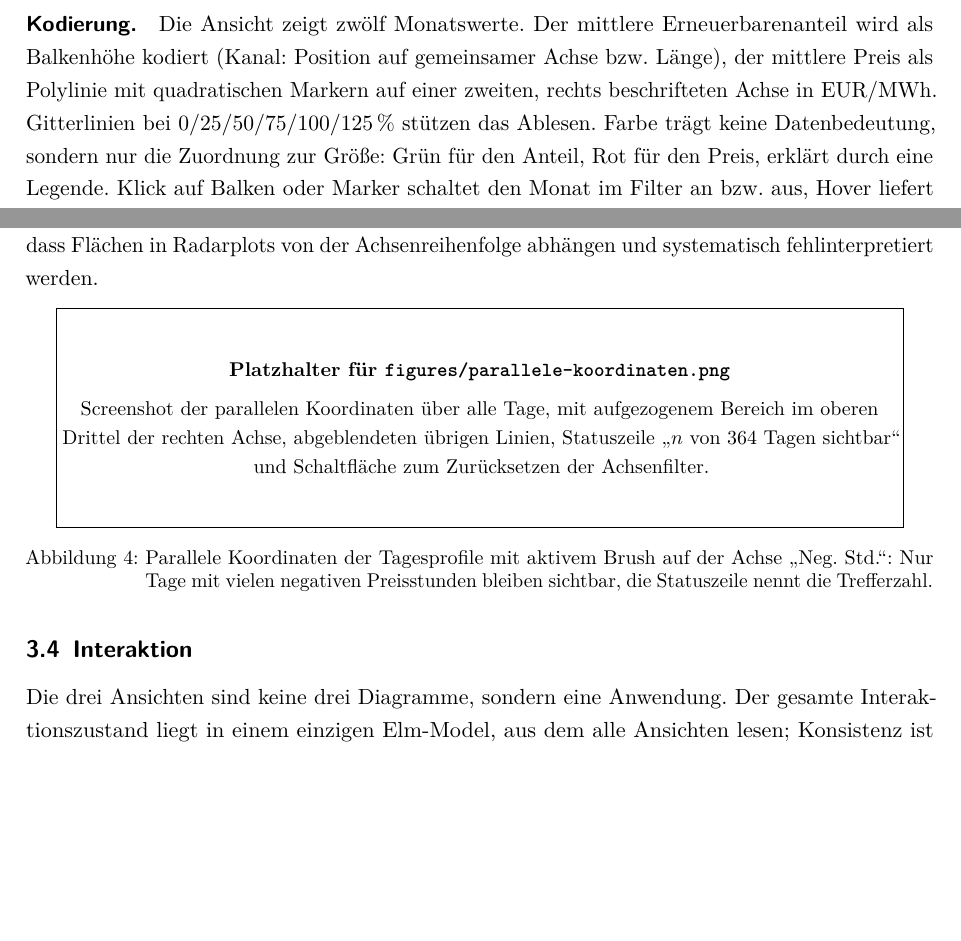
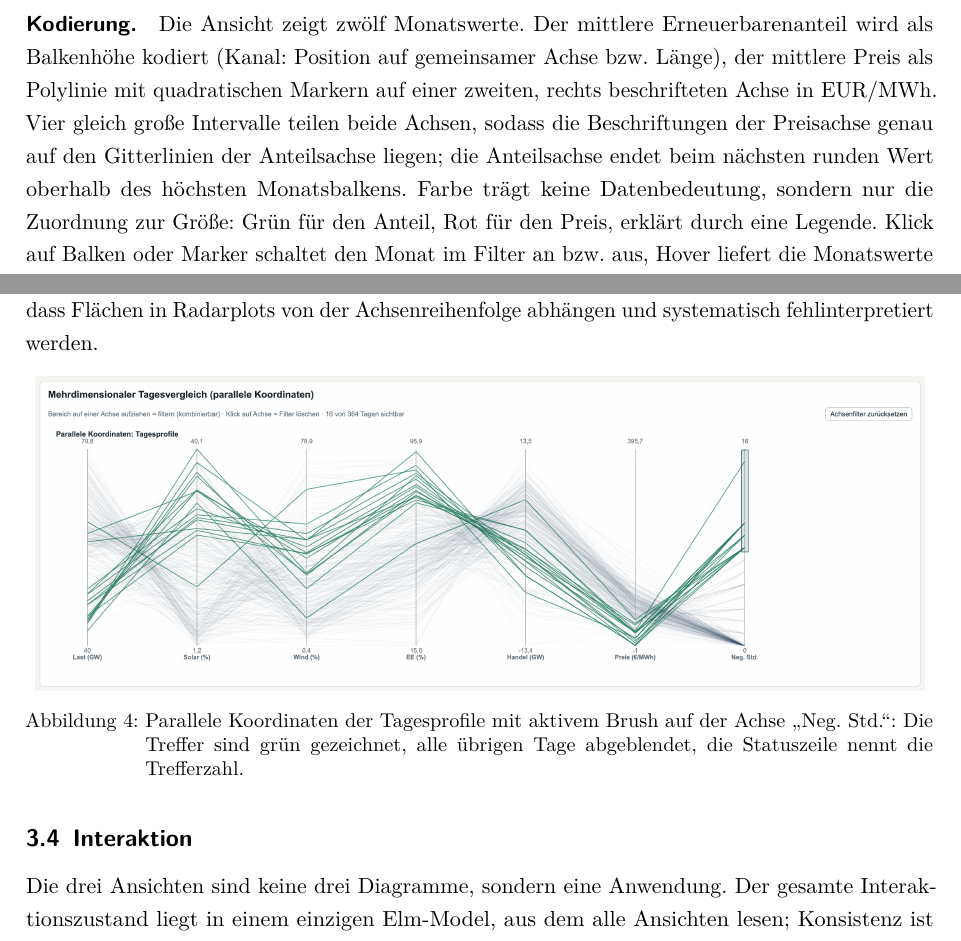
Before and after one commit to yaniktfl/iv-repo, a LaTeX document (bericht/report.tex, which reads bericht/kapitel/03-visualisierungen.tex): two parts of pages 10 and 14 of 18 before the commit and two parts of pages 11 and 15 of 20 after it, joined at a grey line, cut so that both start at the same text, the shorter picture padded with empty space. Compiled offline with pdfLaTeX.

Commit message:
docs: visualierung bericht

```diff
--- a/bericht/kapitel/03-visualisierungen.tex
+++ b/bericht/kapitel/03-visualisierungen.tex
@@ -117,7 +117,9 @@ wahrnehmungsstärksten Kanal?) im Sinne von \cite{Munzner2014,Ware2012} diskutie
 \paragraph{Kodierung.} Die Ansicht zeigt zwölf Monatswerte. Der mittlere Erneuerbarenanteil wird
 als Balkenhöhe kodiert (Kanal: Position auf gemeinsamer Achse bzw.\ Länge), der mittlere Preis als
 Polylinie mit quadratischen Markern auf einer zweiten, rechts beschrifteten Achse in EUR/MWh.
-Gitterlinien bei $0/25/50/75/100/125\,\%$ stützen das Ablesen. Farbe trägt keine Datenbedeutung,
+Vier gleich große Intervalle teilen beide Achsen, sodass die Beschriftungen der
+Preisachse genau auf den Gitterlinien der Anteilsachse liegen; die Anteilsachse endet beim
+nächsten runden Wert oberhalb des höchsten Monatsbalkens. Farbe trägt keine Datenbedeutung,
 sondern nur die Zuordnung zur Größe: Grün für den Anteil, Rot für den Preis, erklärt durch eine
 Legende. Klick auf Balken oder Marker schaltet den Monat im Filter an bzw.\ aus, Hover liefert die
 Monatswerte inklusive Solar- und Windanteil und Summe der negativen Preisstunden.
@@ -265,11 +267,11 @@ Koordinaten alle Tage in einem gemeinsamen Bezugssystem übereinanderlegen. Hinz
 in Radarplots von der Achsenreihenfolge abhängen und systematisch fehlinterpretiert werden.
 
 \abb{parallele-koordinaten}{0.98}{Parallele Koordinaten der Tagesprofile mit aktivem Brush auf der
-Achse \enquote{Neg.\ Std.}: Nur Tage mit vielen negativen Preisstunden bleiben sichtbar, die
+Achse \enquote{Neg.\ Std.}: Die Treffer sind grün gezeichnet, alle übrigen Tage abgeblendet, die
 Statuszeile nennt die Trefferzahl.}
-{Screenshot der parallelen Koordinaten über alle Tage, mit aufgezogenem Bereich im oberen Drittel der
-rechten Achse, abgeblendeten übrigen Linien, Statuszeile \enquote{$n$ von 364 Tagen sichtbar} und
-Schaltfläche zum Zurücksetzen der Achsenfilter.}
+{Screenshot der parallelen Koordinaten über alle Tage, mit aufgezogenem Bereich in der oberen Hälfte
+der rechten Achse, grün hervorgehobenen Treffern, abgeblendeten übrigen Linien, Statuszeile
+\enquote{16 von 364 Tagen sichtbar} und Schaltfläche zum Zurücksetzen der Achsenfilter.}
 
 \subsection{Interaktion}\label{sec:interaktion}
 
```
Also changed, not shown: bericht/figures/anwendungsfall-mai.png (added), bericht/figures/anwendungsfall-vergleich.png (added), bericht/figures/heatmap.png (added), bericht/figures/parallele-koordinaten.png (added), bericht/figures/uebersicht.png (added), bericht/figures/verknuepfung.png (added), bericht/figures/zeitreihe.png (added).
